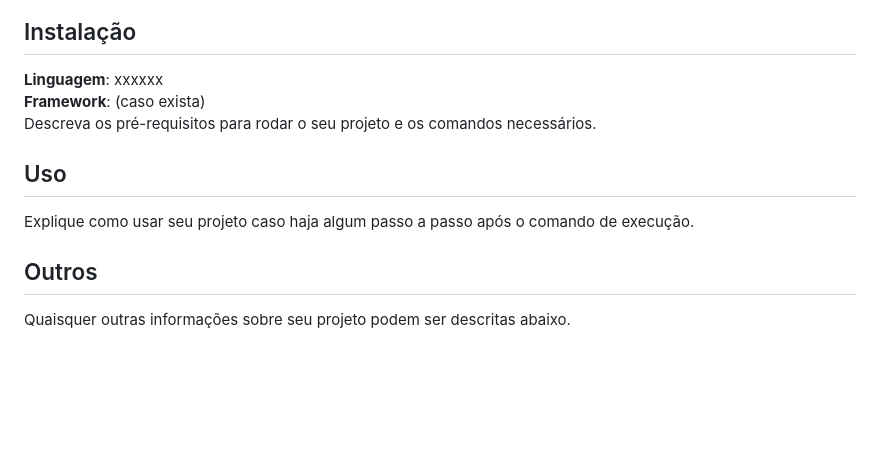
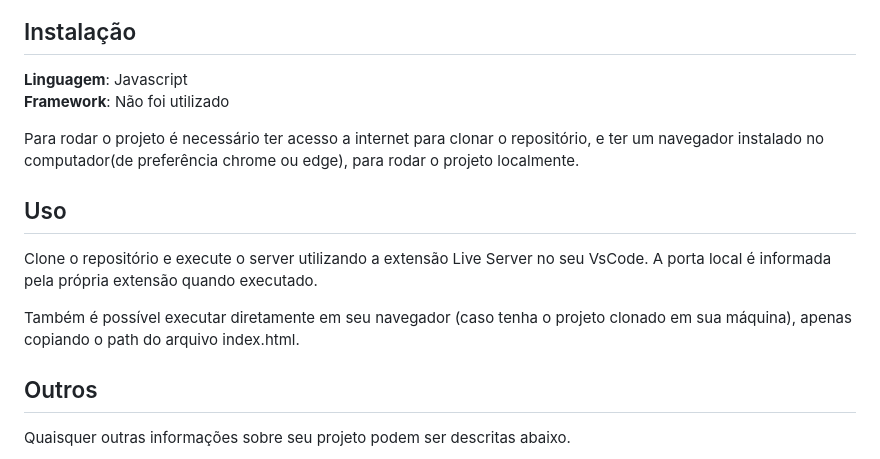
Before and after one commit to projeto-de-algoritmos/Grafos2_Turistando, a Markdown page: README.md, the part around the change printed below. GitHub-like rendering; blank space fills up the shorter version.

```diff
--- a/README.md
+++ b/README.md
@@ -17,11 +22,14 @@ Adicione 3 ou mais screenshots do projeto em funcionamento.
 
 ## Instalação
-**Linguagem**: xxxxxx<br>
-**Framework**: (caso exista)<br>
-Descreva os pré-requisitos para rodar o seu projeto e os comandos necessários.
+**Linguagem**: Javascript<br>
+**Framework**: Não foi utilizado<br>
+
+Para rodar o projeto é necessário ter acesso a internet para clonar o repositório, e ter um navegador instalado no computador(de preferência chrome ou edge), para rodar o projeto localmente.
 
 ## Uso
-Explique como usar seu projeto caso haja algum passo a passo após o comando de execução.
+Clone o repositório e execute o server utilizando a extensão Live Server no seu VsCode. A porta local é informada pela própria extensão quando executado.
+
+Também é possível executar diretamente em seu navegador (caso tenha o projeto clonado em sua máquina), apenas copiando o path do arquivo index.html.
 
 ## Outros
 Quaisquer outras informações sobre seu projeto podem ser descritas abaixo.
```
Also changed, not shown: other parts of README.md (+8 -3 lines), images/aleatorio.png (added), images/caminho.png (added), images/inicio.png (added).
